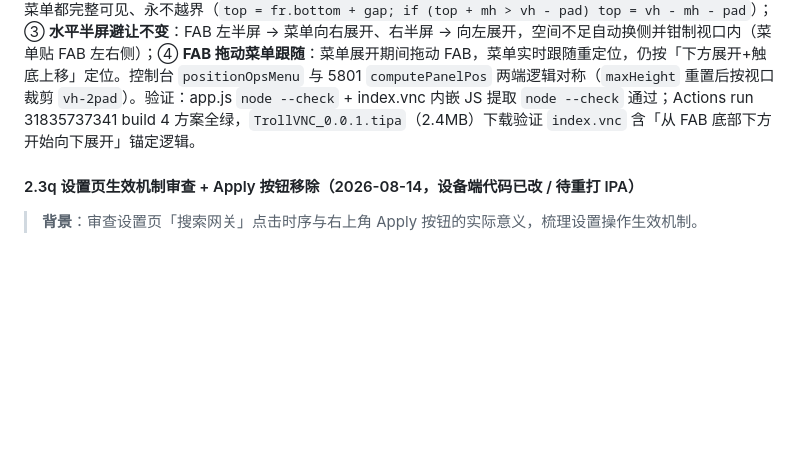
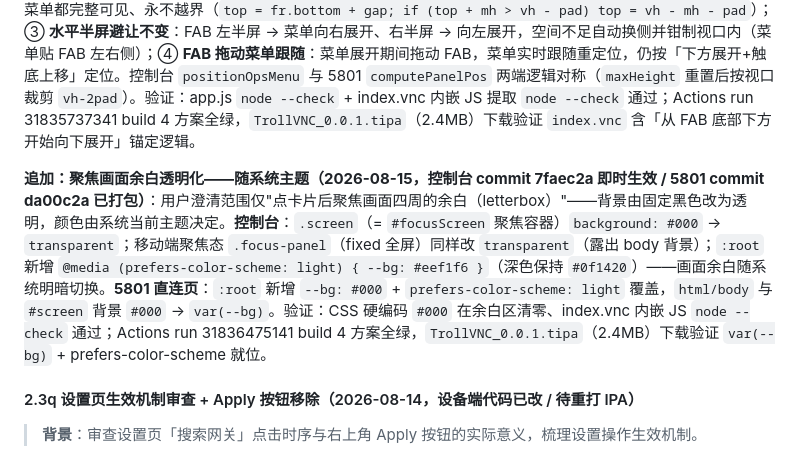
Before and after one commit to 78725449/SuperPhone, a Markdown page: 00-当前进度基线.md, the part around the change. GitHub-like rendering; blank space fills up the shorter version.

Commit message:
docs: 记录聚焦画面余白透明化（随系统主题）+ gitlink f50e500→da00c2a

```diff
--- a/00-当前进度基线.md
+++ b/00-当前进度基线.md
@@ -495,6 +495,8 @@
 
 **追加：触控端悬浮菜单改造——取消强制全屏 + 菜单「下方展开+触底上移」（2026-08-15，控制台 commit 33130d7+90b4995 即时生效 / 5801 commit 488417a+f50e500 已打包）**：用户多轮收敛方案，最终拍板"**最小改动**"——① **取消自动强制全屏**：控制台触控版点卡片进控制不再自动调用系统 Fullscreen API（原 `enterFocus` 内 `requestFullscreen`，iOS 上与画面/菜单交互冲突且非用户直接意图），移动端聚焦画面由 CSS 撑满视口（区域全屏），隐藏浏览器 UI 走悬浮菜单「全屏」按钮手动触发（`doOp 'full'` 保留）；② **垂直定位改「下方展开+触底上移」**：去除"菜单顶部对准 FAB 顶部"约束——**菜单从 FAB 底部下方开始向下展开**（与 FAB 保持关联、不固定贴屏幕底部），若向下展开会**触碰屏幕下边界 → 整体上移**，使菜单底部贴下边界，任何 FAB 位置菜单都完整可见、永不越界（`top = fr.bottom + gap; if (top + mh > vh - pad) top = vh - mh - pad`）；③ **水平半屏避让不变**：FAB 左半屏 → 菜单向右展开、右半屏 → 向左展开，空间不足自动换侧并钳制视口内（菜单贴 FAB 左右侧）；④ **FAB 拖动菜单跟随**：菜单展开期间拖动 FAB，菜单实时跟随重定位，仍按「下方展开+触底上移」定位。控制台 `positionOpsMenu` 与 5801 `computePanelPos` 两端逻辑对称（`maxHeight` 重置后按视口裁剪 `vh-2pad`）。验证：app.js `node --check` + index.vnc 内嵌 JS 提取 `node --check` 通过；Actions run 31835737341 build 4 方案全绿，`TrollVNC_0.0.1.tipa`（2.4MB）下载验证 `index.vnc` 含「从 FAB 底部下方开始向下展开」锚定逻辑。
 
+**追加：聚焦画面余白透明化——随系统主题（2026-08-15，控制台 commit 7faec2a 即时生效 / 5801 commit da00c2a 已打包）**：用户澄清范围仅"点卡片后聚焦画面四周的余白（letterbox）"——背景由固定黑色改为透明，颜色由系统当前主题决定。**控制台**：`.screen`（= `#focusScreen` 聚焦容器）`background: #000` → `transparent`；移动端聚焦态 `.focus-panel`（fixed 全屏）同样改 `transparent`（露出 body 背景）；`:root` 新增 `@media (prefers-color-scheme: light) { --bg: #eef1f6 }`（深色保持 `#0f1420`）——画面余白随系统明暗切换。**5801 直连页**：`:root` 新增 `--bg: #000` + `prefers-color-scheme: light` 覆盖，`html/body` 与 `#screen` 背景 `#000` → `var(--bg)`。验证：CSS 硬编码 `#000` 在余白区清零、index.vnc 内嵌 JS `node --check` 通过；Actions run 31836475141 build 4 方案全绿，`TrollVNC_0.0.1.tipa`（2.4MB）下载验证 `var(--bg)` + prefers-color-scheme 就位。
+
 #### 2.3q 设置页生效机制审查 + Apply 按钮移除（2026-08-14，设备端代码已改 / 待重打 IPA）
 
 > **背景**：审查设置页「搜索网关」点击时序与右上角 Apply 按钮的实际意义，梳理设置操作生效机制。
```
